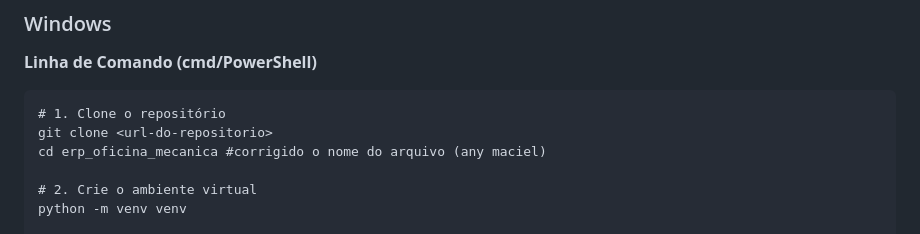
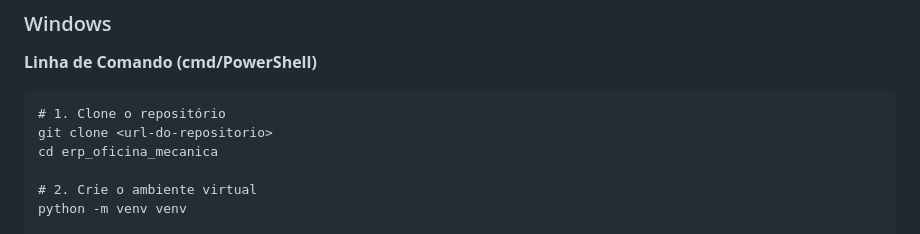
Before and after one commit to kaiqueberaguas/erp_oficina_mecanica, a Markdown page: README.md, the part around the change. Rendered like a GitHub page.

````diff
--- a/README.md
+++ b/README.md
@@ -21,7 +21,7 @@ Sistema de gerenciamento para oficinas mecânicas desenvolvido com Django. Proje
 ```bat
 # 1. Clone o repositório
 git clone <url-do-repositorio>
-cd erp_oficina_mecanica #corrigido o nome do arquivo (any maciel)
+cd erp_oficina_mecanica
 
 # 2. Crie o ambiente virtual
 python -m venv venv
````
